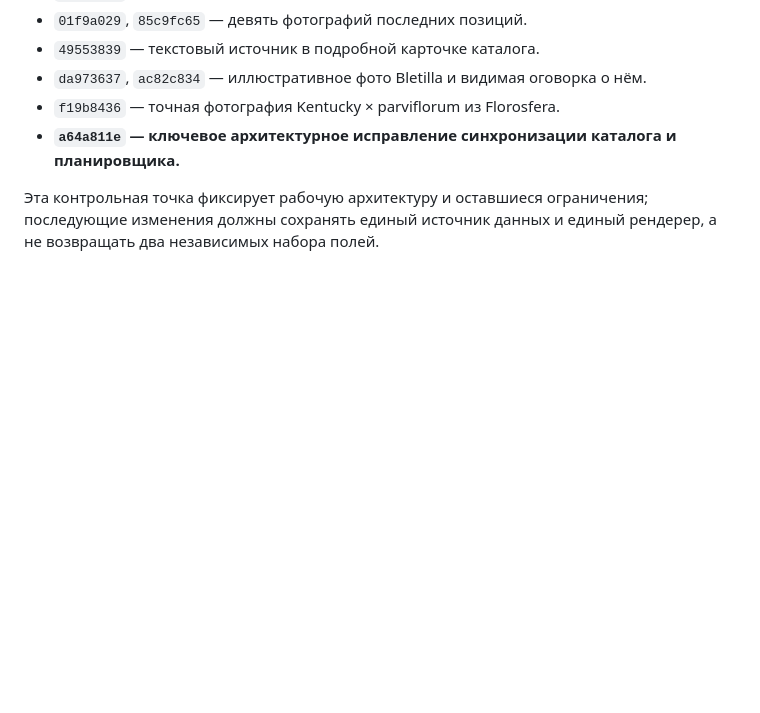
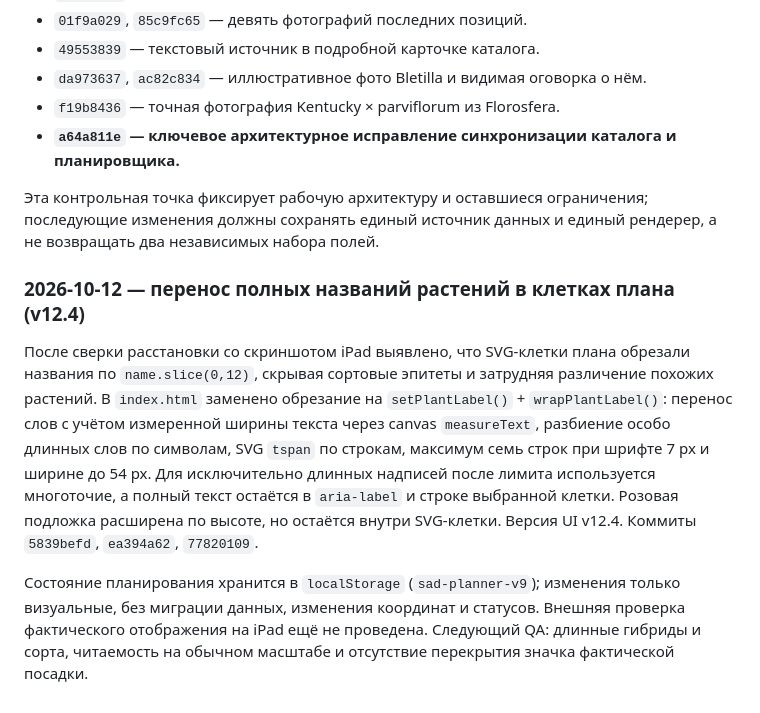
Before and after one commit to AlyonaMarozik/aniolalola, a Markdown page: docs/PROJECT-PASSPORT.md, the part around the change. GitHub-like rendering; blank space fills up the shorter version.

Commit message:
docs: record v12.4 multiline cultivar labels and QA limits

```diff
--- a/docs/PROJECT-PASSPORT.md
+++ b/docs/PROJECT-PASSPORT.md
@@ -363,3 +363,9 @@ Cypripedium kentuckiense × parviflorum: подтверждён зарегист
 - **`a64a811e` — ключевое архитектурное исправление синхронизации каталога и планировщика.**
 
 Эта контрольная точка фиксирует рабочую архитектуру и оставшиеся ограничения; последующие изменения должны сохранять единый источник данных и единый рендерер, а не возвращать два независимых набора полей.
+
+### 2026-10-12 — перенос полных названий растений в клетках плана (v12.4)
+
+После сверки расстановки со скриншотом iPad выявлено, что SVG-клетки плана обрезали названия по `name.slice(0,12)`, скрывая сортовые эпитеты и затрудняя различение похожих растений. В `index.html` заменено обрезание на `setPlantLabel()` + `wrapPlantLabel()`: перенос слов с учётом измеренной ширины текста через canvas `measureText`, разбиение особо длинных слов по символам, SVG `tspan` по строкам, максимум семь строк при шрифте 7 px и ширине до 54 px. Для исключительно длинных надписей после лимита используется многоточие, а полный текст остаётся в `aria-label` и строке выбранной клетки. Розовая подложка расширена по высоте, но остаётся внутри SVG-клетки. Версия UI v12.4. Коммиты `5839befd`, `ea394a62`, `77820109`.
+
+Состояние планирования хранится в `localStorage` (`sad-planner-v9`); изменения только визуальные, без миграции данных, изменения координат и статусов. Внешняя проверка фактического отображения на iPad ещё не проведена. Следующий QA: длинные гибриды и сорта, читаемость на обычном масштабе и отсутствие перекрытия значка фактической посадки.
```
